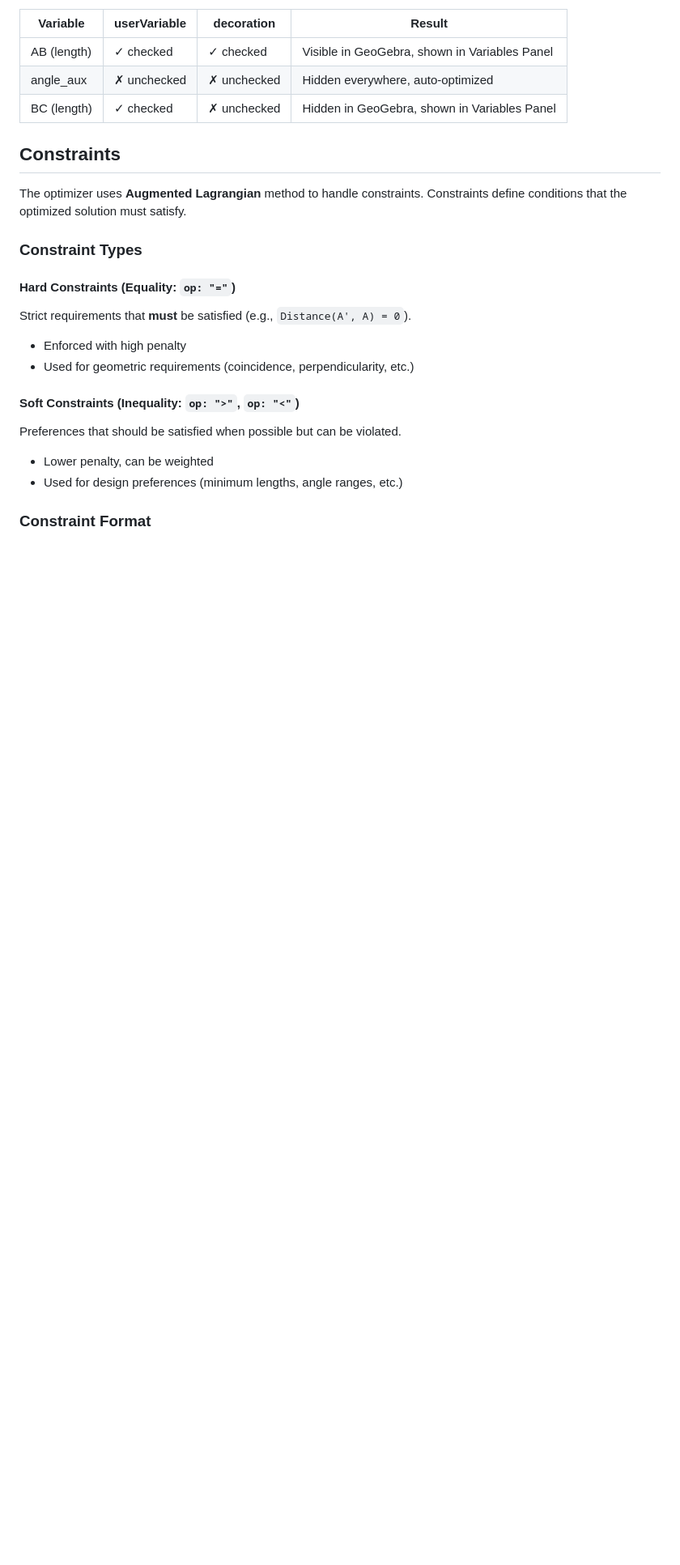
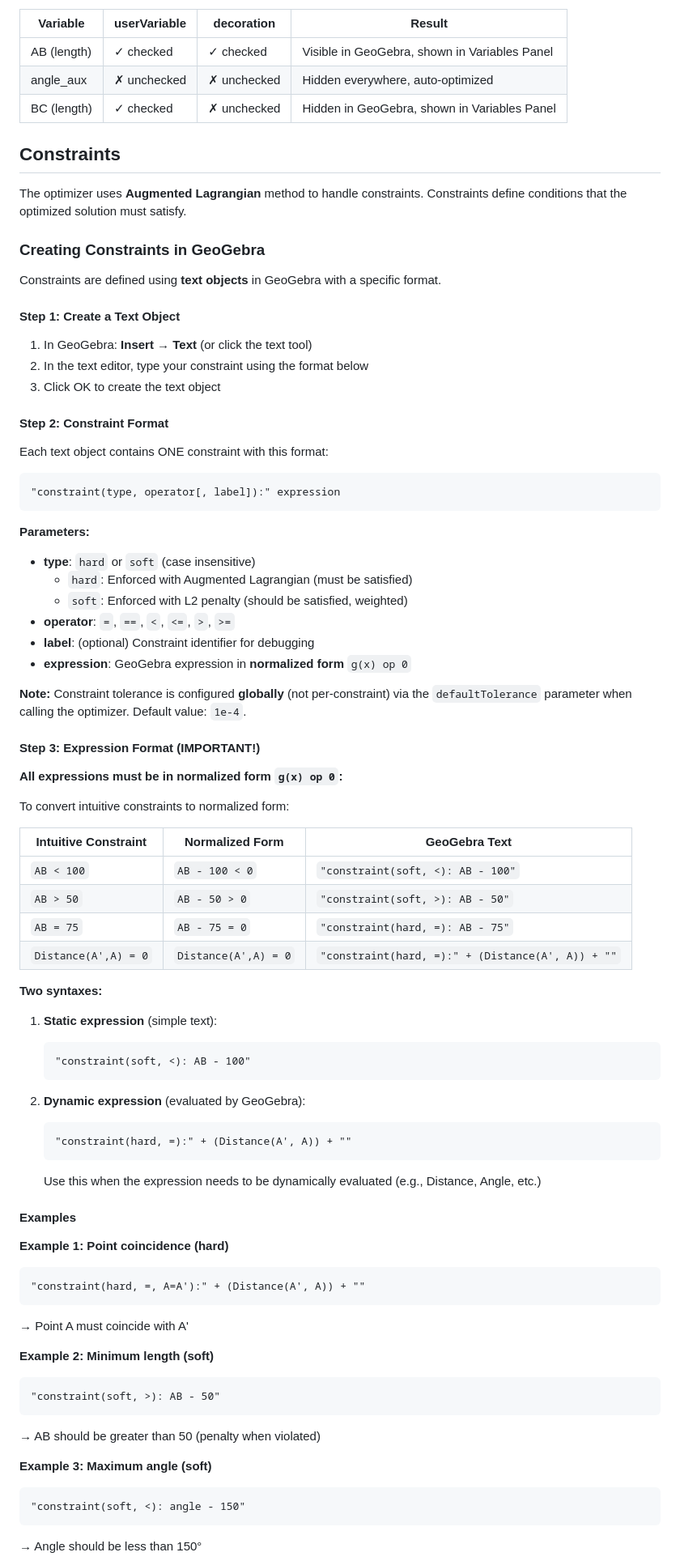
Before and after one commit to weberBen/geogebra-solver, a Markdown page: packages/geogebra-optimizer/README.md, the part around the change printed below. Shown: that part at 81% size. GitHub-like rendering; blank space fills up the shorter version.

Commit message:
doc(readme): add doc on constraint usage

````diff
--- a/packages/geogebra-optimizer/README.md
+++ b/packages/geogebra-optimizer/README.md
@@ -253,16 +253,77 @@ Located in the "Basic" tab of object properties under "Show Object", this checkb
 
 The optimizer uses **Augmented Lagrangian** method to handle constraints. Constraints define conditions that the optimized solution must satisfy.
 
-### Constraint Types
+### Creating Constraints in GeoGebra
 
-#### Hard Constraints (Equality: `op: "="`)
-Strict requirements that **must** be satisfied (e.g., `Distance(A', A) = 0`).
-- Enforced with high penalty
-- Used for geometric requirements (coincidence, perpendicularity, etc.)
+Constraints are defined using **text objects** in GeoGebra with a specific format.
 
-#### Soft Constraints (Inequality: `op: ">"`, `op: "<"`)
-Preferences that should be satisfied when possible but can be violated.
-- Lower penalty, can be weighted
-- Used for design preferences (minimum lengths, angle ranges, etc.)
+#### Step 1: Create a Text Object
 
-### Constraint Format
+1. In GeoGebra: **Insert → Text** (or click the text tool)
+2. In the text editor, type your constraint using the format below
+3. Click OK to create the text object
+
+#### Step 2: Constraint Format
+
+Each text object contains ONE constraint with this format:
+
+```
+"constraint(type, operator[, label]):" expression
+```
+
+**Parameters:**
+- **type**: `hard` or `soft` (case insensitive)
+  - `hard`: Enforced with Augmented Lagrangian (must be satisfied)
+  - `soft`: Enforced with L2 penalty (should be satisfied, weighted)
+- **operator**: `=`, `==`, `<`, `<=`, `>`, `>=`
+- **label**: (optional) Constraint identifier for debugging
+- **expression**: GeoGebra expression in **normalized form** `g(x) op 0`
+
+**Note:** Constraint tolerance is configured **globally** (not per-constraint) via the `defaultTolerance` parameter when calling the optimizer. Default value: `1e-4`.
+
+#### Step 3: Expression Format (IMPORTANT!)
+
+**All expressions must be in normalized form `g(x) op 0`:**
+
+To convert intuitive constraints to normalized form:
+
+| Intuitive Constraint | Normalized Form | GeoGebra Text |
+|---------------------|-----------------|---------------|
+| `AB < 100` | `AB - 100 < 0` | `"constraint(soft, <): AB - 100"` |
+| `AB > 50` | `AB - 50 > 0` | `"constraint(soft, >): AB - 50"` |
+| `AB = 75` | `AB - 75 = 0` | `"constraint(hard, =): AB - 75"` |
+| `Distance(A',A) = 0` | `Distance(A',A) = 0` | `"constraint(hard, =):" + (Distance(A', A)) + ""` |
+
+**Two syntaxes:**
+
+1. **Static expression** (simple text):
+   ```
+   "constraint(soft, <): AB - 100"
+   ```
+
+2. **Dynamic expression** (evaluated by GeoGebra):
+   ```
+   "constraint(hard, =):" + (Distance(A', A)) + ""
+   ```
+   Use this when the expression needs to be dynamically evaluated (e.g., Distance, Angle, etc.)
+
+#### Examples
+
+**Example 1: Point coincidence (hard)**
+```
+"constraint(hard, =, A=A'):" + (Distance(A', A)) + ""
+```
+→ Point A must coincide with A'
+
+**Example 2: Minimum length (soft)**
+```
+"constraint(soft, >): AB - 50"
+```
+→ AB should be greater than 50 (penalty when violated)
+
+**Example 3: Maximum angle (soft)**
+```
+"constraint(soft, <): angle - 150"
+```
+→ Angle should be less than 150°
+
````
Also changed, not shown: other parts of packages/geogebra-optimizer/README.md (+170 -102 lines).
